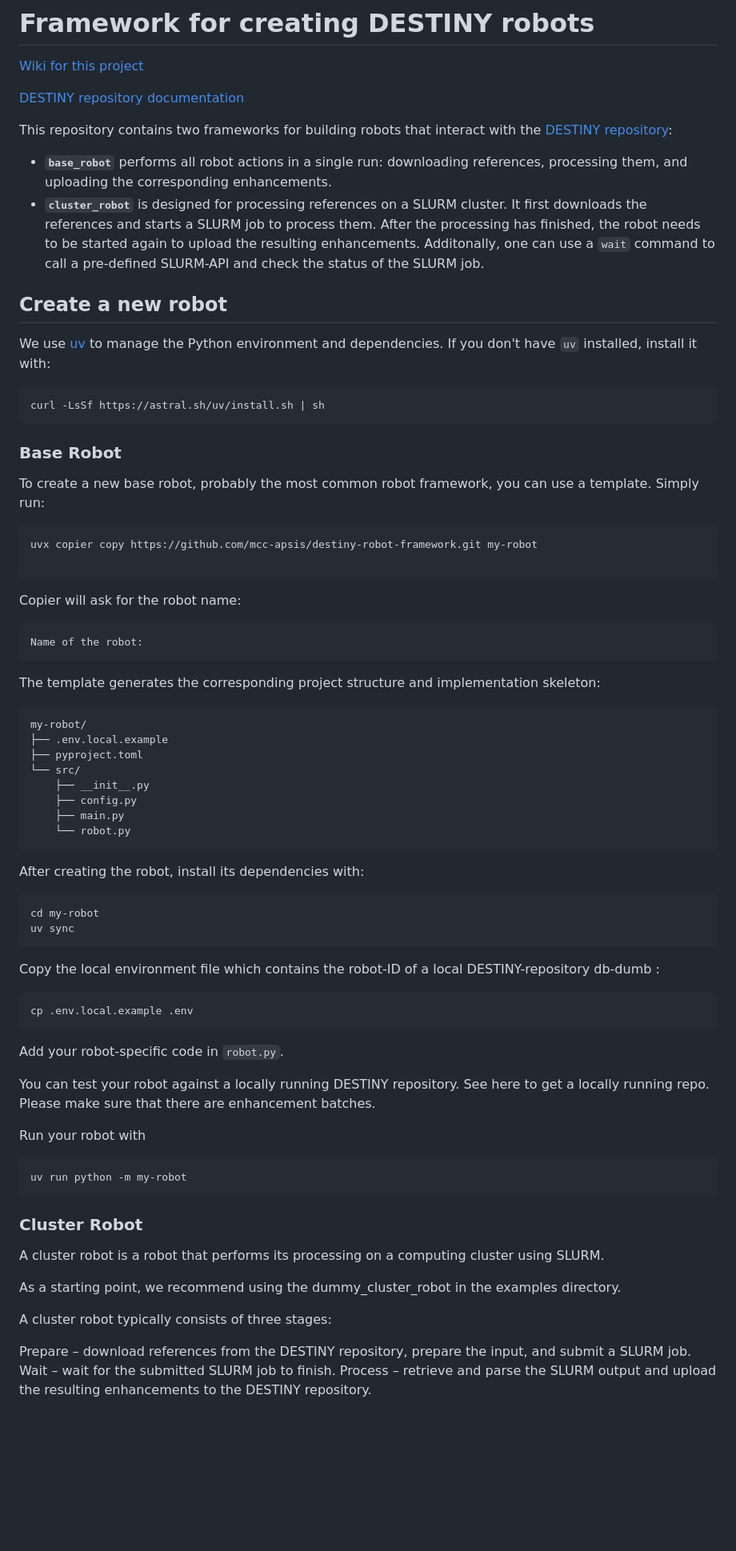
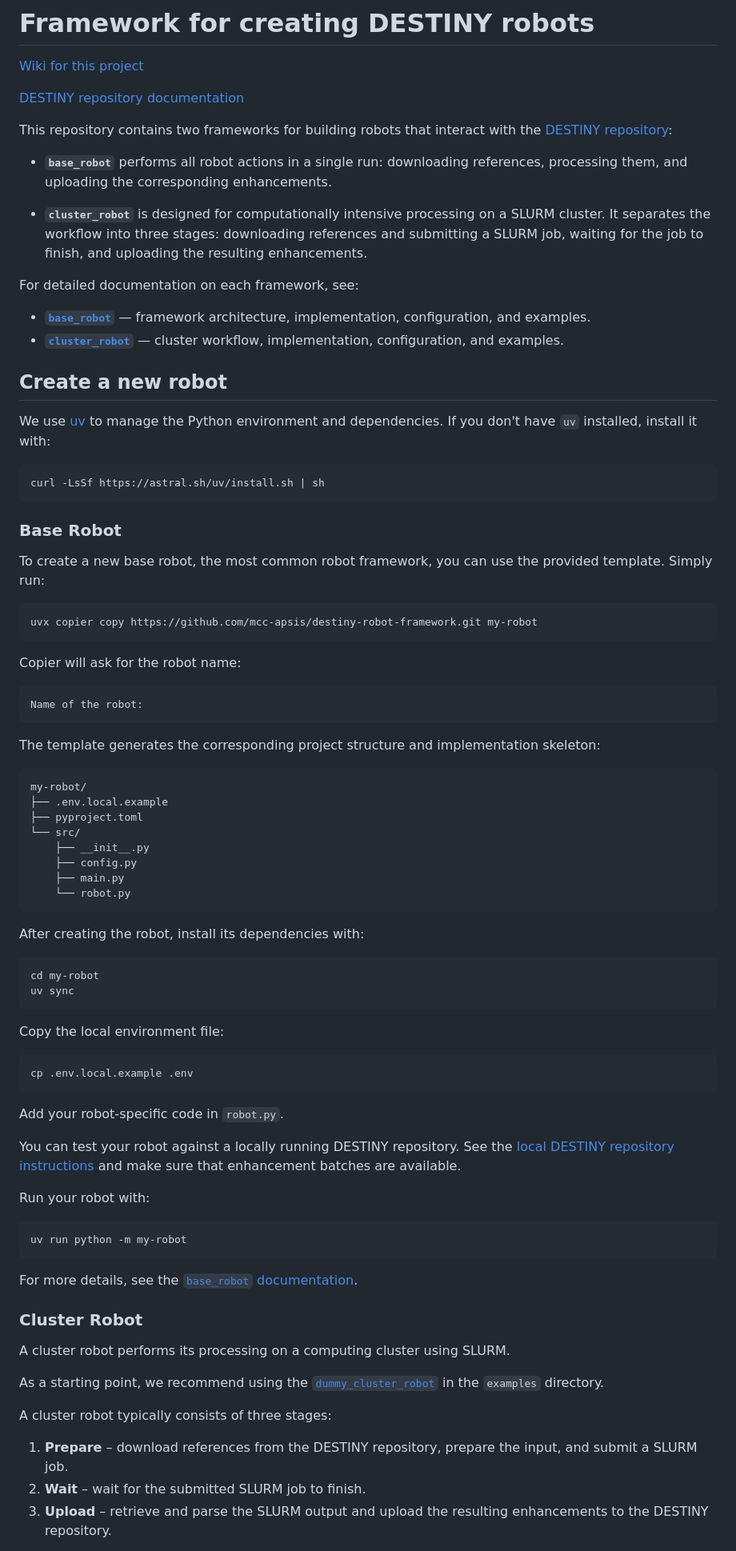
Before and after one commit to mcc-apsis/destiny-robot-framework, a Markdown page: README.md, the part around one of its changes. Shown at 80% size. Drawn GitHub-style; blank space fills up the shorter version.

````diff
--- a/README.md
+++ b/README.md
@@ -7,26 +7,39 @@
 This repository contains two frameworks for building robots that interact with the [DESTINY repository](https://github.com/destiny-evidence/destiny-repository):
 
 * **`base_robot`** performs all robot actions in a single run: downloading references, processing them, and uploading the corresponding enhancements.
-* **`cluster_robot`** is designed for processing references on a SLURM cluster. It first downloads the references and starts a SLURM job to process them. After the processing has finished, the robot needs to be started again to upload the resulting enhancements. Additonally, one can use a `wait` command to call a pre-defined SLURM-API and check the status of the SLURM job.
+
+* **`cluster_robot`** is designed for computationally intensive processing on a SLURM cluster. It separates the workflow into three stages: downloading references and submitting a SLURM job, waiting for the job to finish, and uploading the resulting enhancements.
+
+For detailed documentation on each framework, see:
+
+* **[`base_robot`](./src/base_robot/README.md)** — framework architecture, implementation, configuration, and examples.
+* **[`cluster_robot`](./src/cluster_robot/README.md)** — cluster workflow, implementation, configuration, and examples.
 
 ## Create a new robot
 
 We use [uv](https://docs.astral.sh/uv/) to manage the Python environment and dependencies. If you don't have `uv` installed, install it with:
-```
+
+```bash
 curl -LsSf https://astral.sh/uv/install.sh | sh
 ```
+
 ### Base Robot
-To create a new base robot, probably the most common robot framework, you can use a template. Simply run:
+
+To create a new base robot, the most common robot framework, you can use the provided template. Simply run:
+
+```bash
+uvx copier copy https://github.com/mcc-apsis/destiny-robot-framework.git my-robot
 ```
-uvx copier copy https://github.com/mcc-apsis/destiny-robot-framework.git my-robot
 
-```
 Copier will ask for the robot name:
-```
+
+```text
 Name of the robot:
 ```
+
 The template generates the corresponding project structure and implementation skeleton:
-```
+
+```text
 my-robot/
 ├── .env.local.example
 ├── pyproject.toml
@@ -36,32 +49,41 @@ my-robot/
     ├── main.py
     └── robot.py
 ```
+
 After creating the robot, install its dependencies with:
-```
+
+```bash
 cd my-robot
 uv sync
 ```
-Copy the local environment file which contains the robot-ID of a local DESTINY-repository db-dumb :
-```
+
+Copy the local environment file:
+
+```bash
 cp .env.local.example .env
 ```
+
 Add your robot-specific code in `robot.py`.
 
-You can test your robot against a locally running DESTINY repository.
-See here to get a locally running repo. Please make sure that there are enhancement batches.
+You can test your robot against a locally running DESTINY repository. See the [local DESTINY repository instructions](https://github.com/mcc-apsis/destiny-robot-framework/wiki/7-Run-a-local-Destiny-Repo) and make sure that enhancement batches are available.
 
-Run your robot with
-```
+Run your robot with:
+
+```bash
 uv run python -m my-robot
 ```
+
+For more details, see the [`base_robot` documentation](./src/base_robot/README.md).
+
 ### Cluster Robot
-A cluster robot is a robot that performs its processing on a computing cluster using SLURM.
 
-As a starting point, we recommend using the dummy_cluster_robot in the examples directory.
+A cluster robot performs its processing on a computing cluster using SLURM.
+
+As a starting point, we recommend using the [`dummy_cluster_robot`](./examples/dummy_cluster_robot) in the `examples` directory.
 
 A cluster robot typically consists of three stages:
 
-Prepare – download references from the DESTINY repository, prepare the input, and submit a SLURM job.
-Wait – wait for the submitted SLURM job to finish.
-Process – retrieve and parse the SLURM output and upload the resulting enhancements to the DESTINY repository.
+1. **Prepare** – download references from the DESTINY repository, prepare the input, and submit a SLURM job.
+2. **Wait** – wait for the submitted SLURM job to finish.
+3. **Upload** – retrieve and parse the SLURM output and upload the resulting enhancements to the DESTINY repository.
 
````
Also changed, not shown: other parts of README.md (+13 -44 lines).
